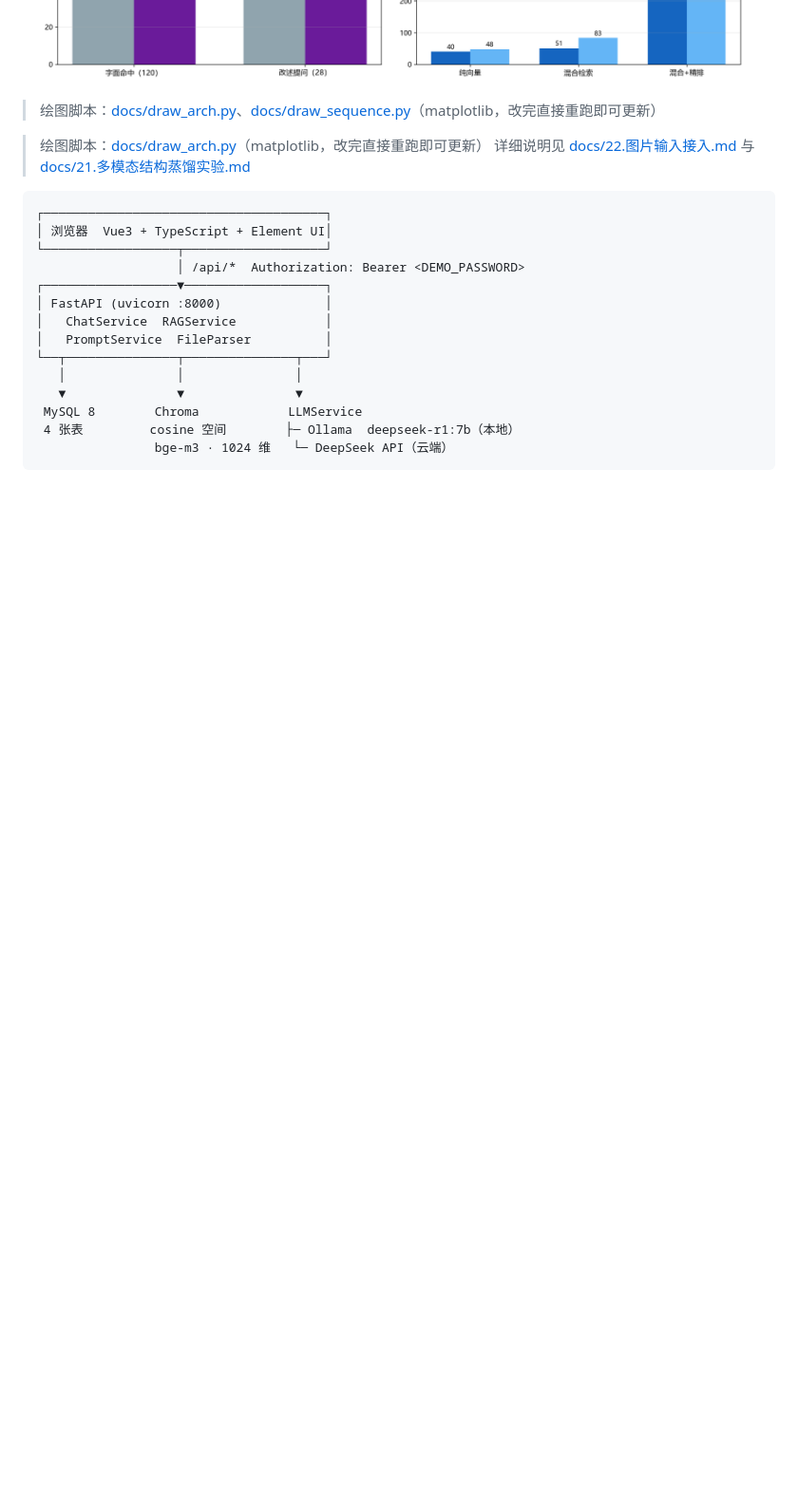
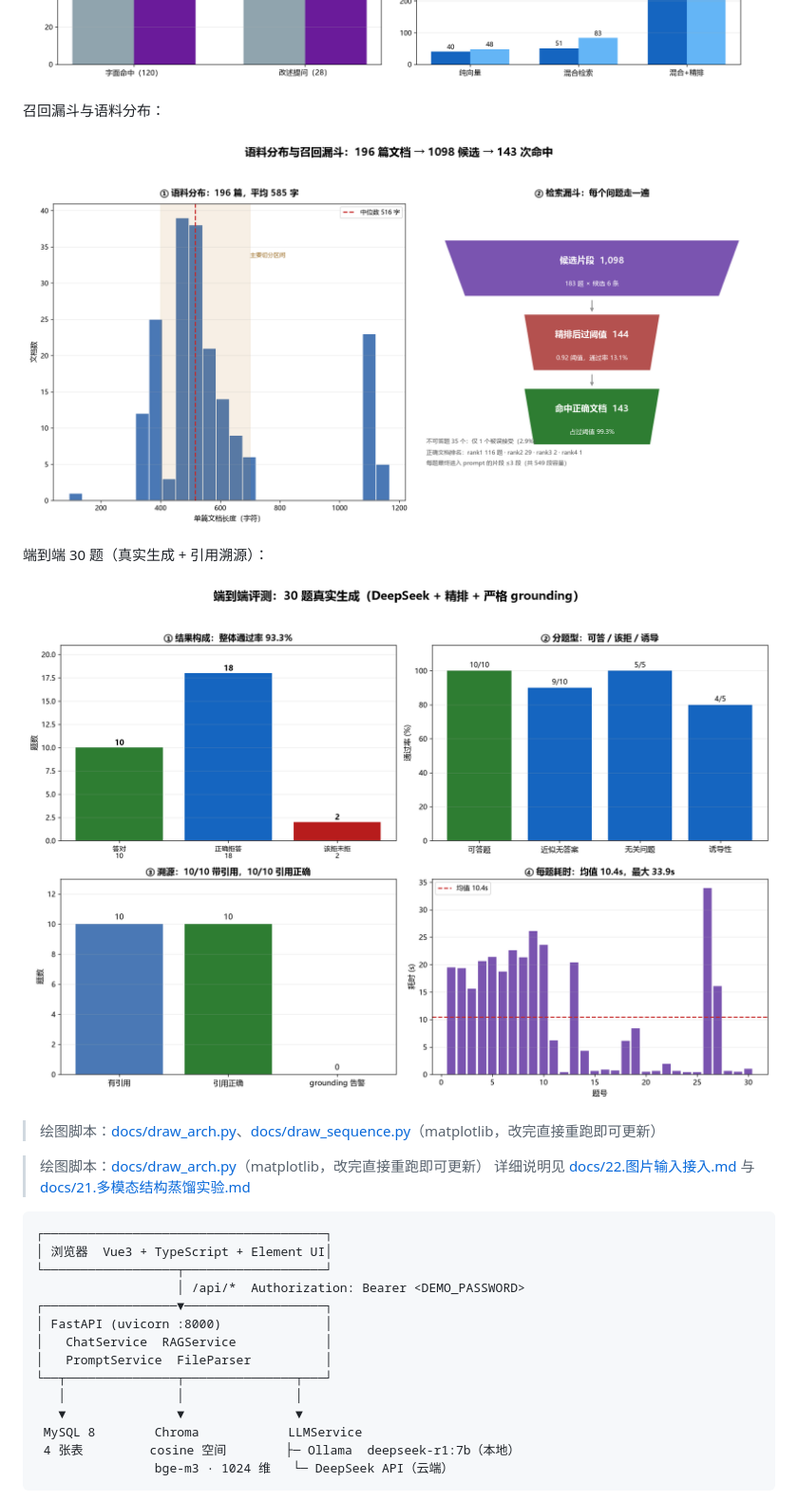
Before and after one commit to wj239951/llmops-new, a Markdown page: README.md, the part around the change. Shown at 95% size. Rendered like a GitHub page; pictures changed too: docs/端到端评测.png (added); blank space fills up the shorter version.

Commit message:
docs: 新增端到端评测图并归档本次运行结果
- 30 题真实生成：答对 10/10、正确拒答 18/20、该拒未拒 2、grounding 告警 0
- 引用：10/10 带引用且引用正确
- 分题型：近似无答案 9/10、无关 5/5、诱导 4/5
- 耗时均值 10.4s（无命中短路题 < 1s）
- eval_results/e2e/20261119-1130 归档 per_case 与 summary

```diff
--- a/README.md
+++ b/README.md
@@ -47,6 +47,14 @@
 检索质量评测（183 题阈值标定、消融、题型与延迟）：
 
 ![检索评测可视化](docs/检索评测可视化.png)
+
+召回漏斗与语料分布：
+
+![语料与召回漏斗](docs/语料与召回漏斗.png)
+
+端到端 30 题（真实生成 + 引用溯源）：
+
+![端到端评测](docs/端到端评测.png)
 
 > 绘图脚本：[docs/draw_arch.py](docs/draw_arch.py)、[docs/draw_sequence.py](docs/draw_sequence.py)（matplotlib，改完直接重跑即可更新）
 
```
Also changed, not shown: 3 other files.
